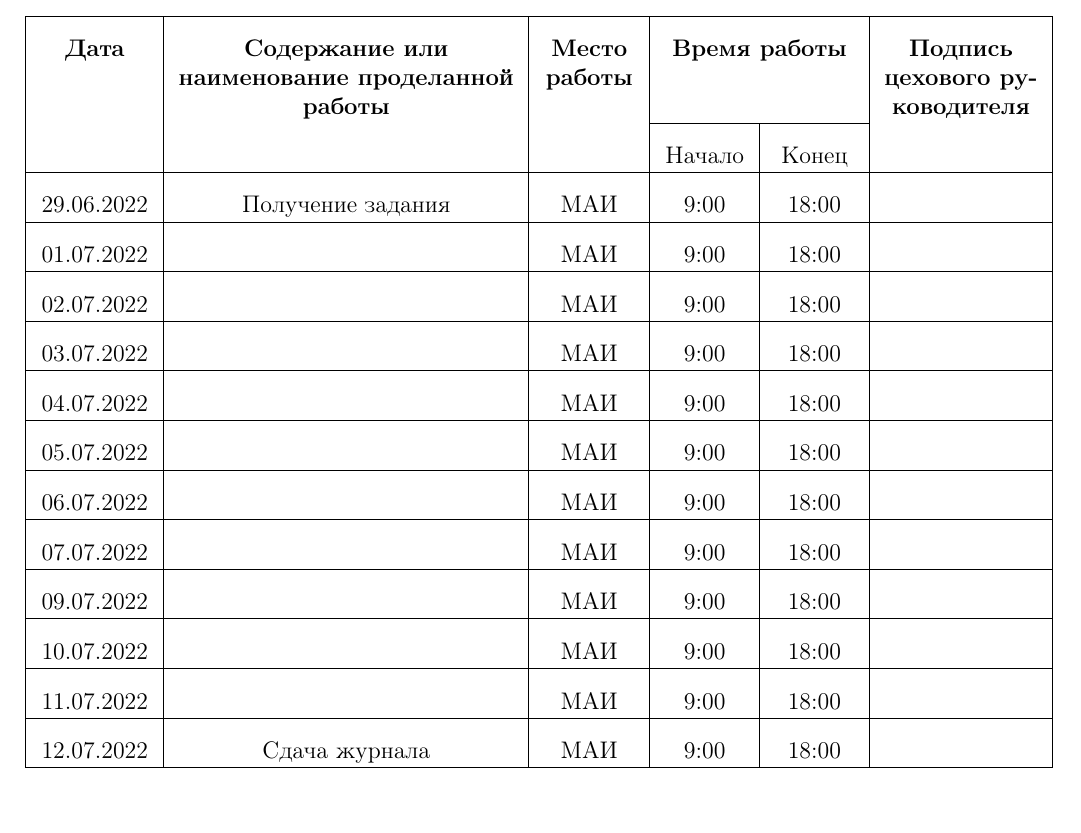
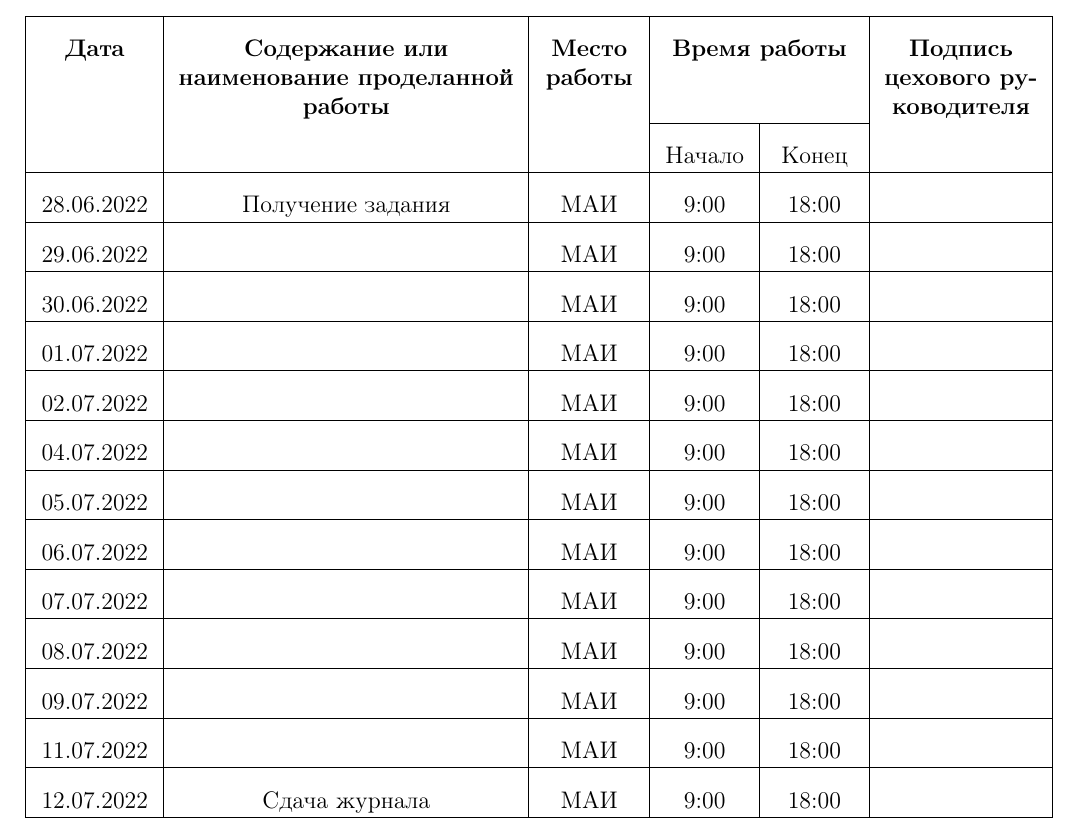
Before and after one commit to toshunster/computational_practice, a LaTeX document (report/report.tex, which reads report/src/tabel.tex): part of page 4 of 8, cut so that both start at the same text. The pictures show the PDF file report/report.pdf that the author committed with the source.

Commit message:
Изменил табель для 2022 года.

```diff
--- a/report/report.tex
+++ b/report/report.tex
@@ -85,7 +85,7 @@
 \vspace{12pt}
 
 \begin{flushleft}
-Практика с 28.06.2022 по 12.07.2022
+Практика с 28.06.\the\year\, по 12.07.\the\year
 \end{flushleft}
 
 \vfill
--- a/report/src/tabel.tex
+++ b/report/src/tabel.tex
@@ -16,13 +16,17 @@
     \endfoot
     \endlastfoot
     \hline
-    29.06.\the\year & Получение задания & МАИ & 9:00 & 18:00 & \\
+    % С 28 июня по 12 июля должен быть отмечен каждый день, за
+    % исключением воскресенья.
+    28.06.\the\year & Получение задания & МАИ & 9:00 & 18:00 & \\
+    \hline
+    29.06.\the\year &  & МАИ & 9:00 & 18:00 & \\
+    \hline
+    30.06.\the\year &  & МАИ & 9:00 & 18:00 & \\
     \hline
     01.07.\the\year &  & МАИ & 9:00 & 18:00 & \\
     \hline
     02.07.\the\year &  & МАИ & 9:00 & 18:00 & \\
-    \hline
-    03.07.\the\year &  & МАИ & 9:00 & 18:00 & \\
     \hline
     04.07.\the\year &  & МАИ & 9:00 & 18:00 & \\
     \hline
@@ -32,9 +36,9 @@
     \hline
     07.07.\the\year &  & МАИ & 9:00 & 18:00 & \\
     \hline
+    08.07.\the\year &  & МАИ & 9:00 & 18:00 & \\
+    \hline
     09.07.\the\year &  & МАИ & 9:00 & 18:00 & \\
-    \hline
-    10.07.\the\year &  & МАИ & 9:00 & 18:00 & \\
     \hline
     11.07.\the\year &  & МАИ & 9:00 & 18:00 & \\
     \hline
```
Also changed, not shown: report/report.pdf, report/report.tex (1 more changed lines).
